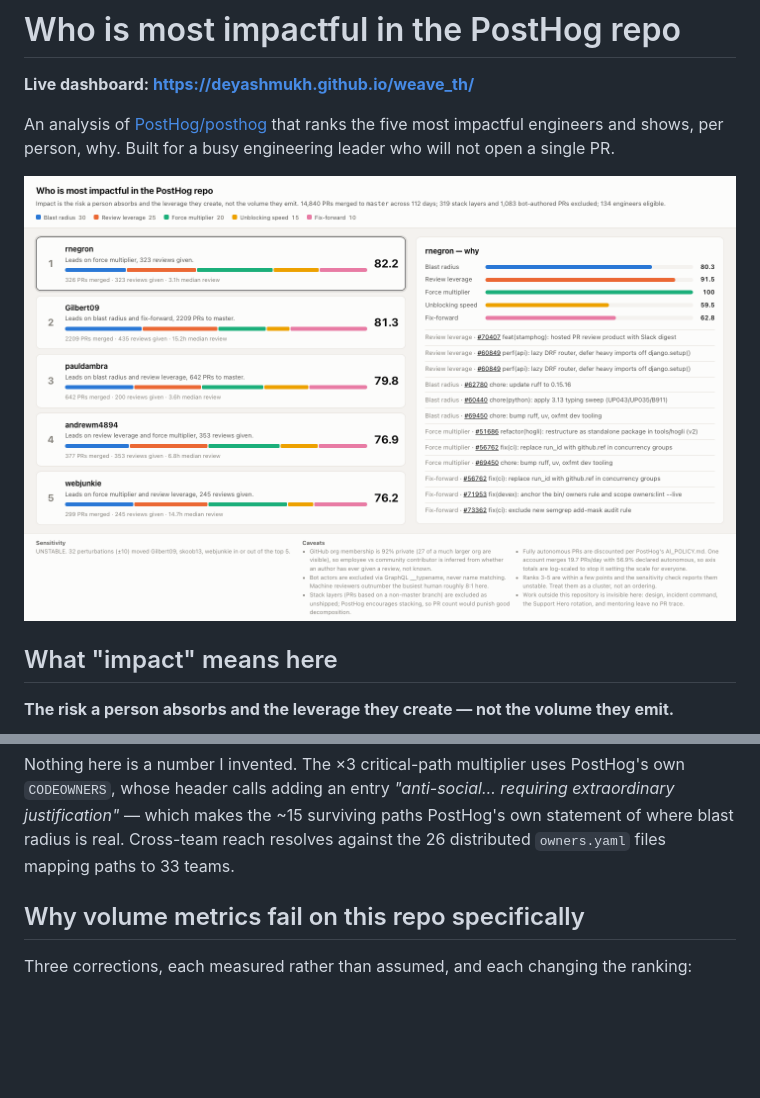
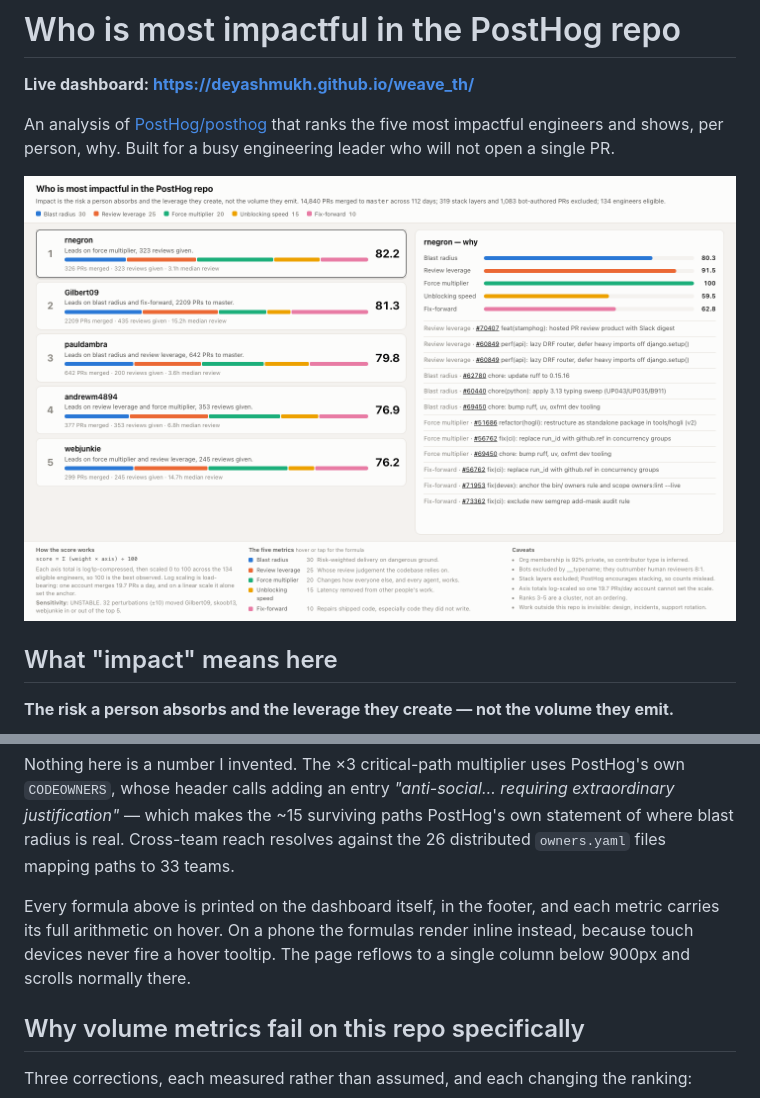
Before and after one commit to Deyashmukh/weave_th, a Markdown page: README.md, 2 parts joined by grey strips. GitHub-like rendering; pictures changed too: docs/images/dashboard-light.png; blank space fills up the shorter version.

```diff
--- a/README.md
+++ b/README.md
@@ -28,6 +28,11 @@ Nothing here is a number I invented. The ×3 critical-path multiplier uses PostH
 justification"* — which makes the ~15 surviving paths PostHog's own statement of where
 blast radius is real. Cross-team reach resolves against the 26 distributed `owners.yaml`
 files mapping paths to 33 teams.
+
+Every formula above is printed on the dashboard itself, in the footer, and each metric
+carries its full arithmetic on hover. On a phone the formulas render inline instead,
+because touch devices never fire a hover tooltip. The page reflows to a single column
+below 900px and scrolls normally there.
 
 ## Why volume metrics fail on this repo specifically
 
```
Also changed, not shown: 5 other files.
